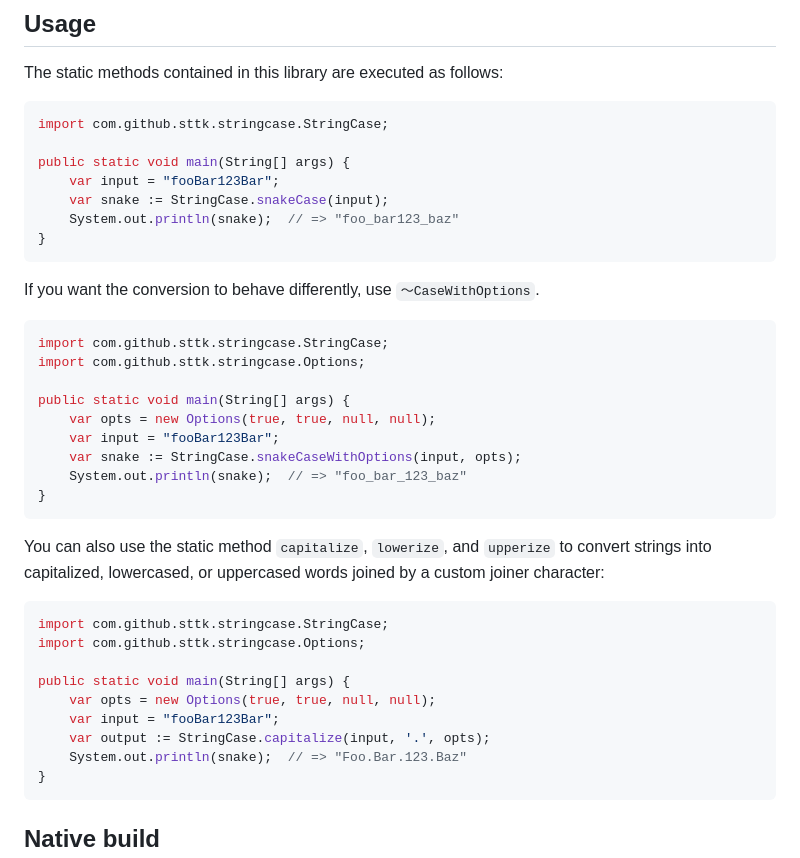
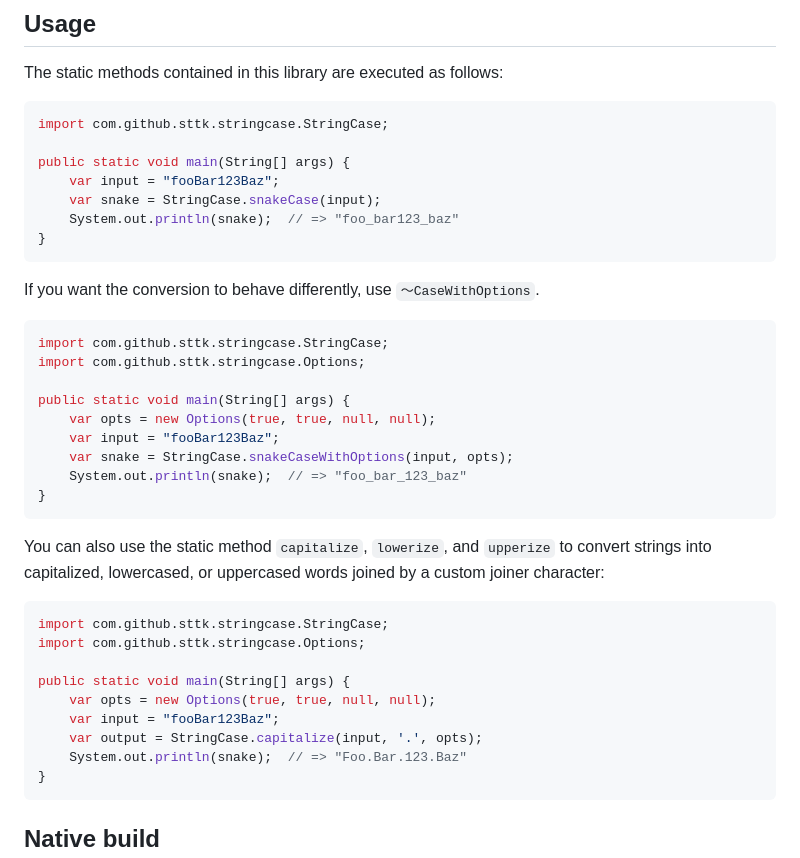
Before and after one commit to sttk/stringcase-java, a Markdown page: README.md, the part around the change. Rendered like a GitHub page.

Commit message:
doc: fixed what pointed out

````diff
--- a/README.md
+++ b/README.md
@@ -65,8 +65,8 @@ The static methods contained in this library are executed as follows:
 import com.github.sttk.stringcase.StringCase;
 
 public static void main(String[] args) {
-    var input = "fooBar123Bar";
-    var snake := StringCase.snakeCase(input);
+    var input = "fooBar123Baz";
+    var snake = StringCase.snakeCase(input);
     System.out.println(snake);  // => "foo_bar123_baz"
 }
 ```
@@ -79,8 +79,8 @@ import com.github.sttk.stringcase.Options;
 
 public static void main(String[] args) {
     var opts = new Options(true, true, null, null);
-    var input = "fooBar123Bar";
-    var snake := StringCase.snakeCaseWithOptions(input, opts);
+    var input = "fooBar123Baz";
+    var snake = StringCase.snakeCaseWithOptions(input, opts);
     System.out.println(snake);  // => "foo_bar_123_baz"
 }
 ```
@@ -93,8 +93,8 @@ import com.github.sttk.stringcase.Options;
 
 public static void main(String[] args) {
     var opts = new Options(true, true, null, null);
-    var input = "fooBar123Bar";
-    var output := StringCase.capitalize(input, '.', opts);
+    var input = "fooBar123Baz";
+    var output = StringCase.capitalize(input, '.', opts);
     System.out.println(snake);  // => "Foo.Bar.123.Baz"
 }
 ```
````
